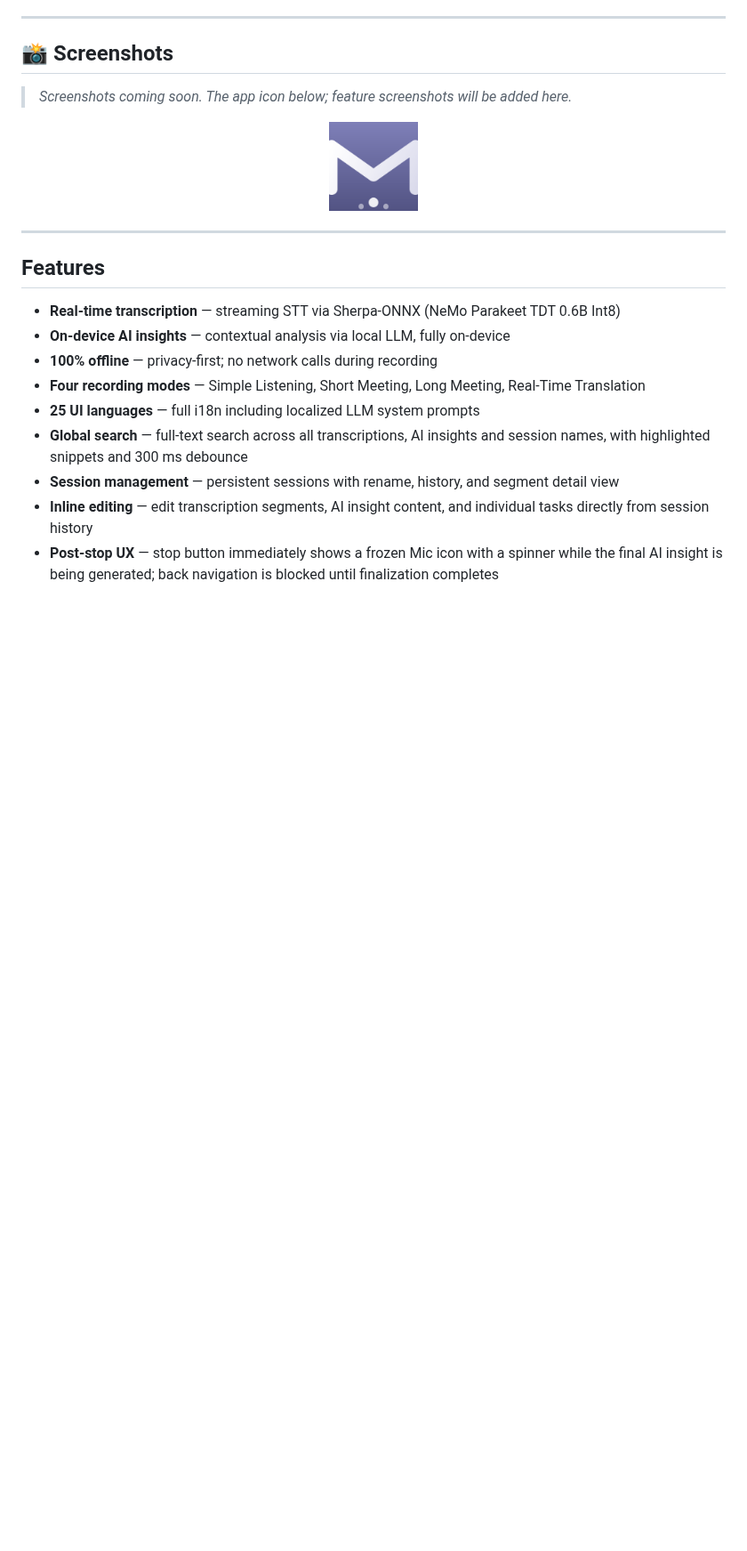
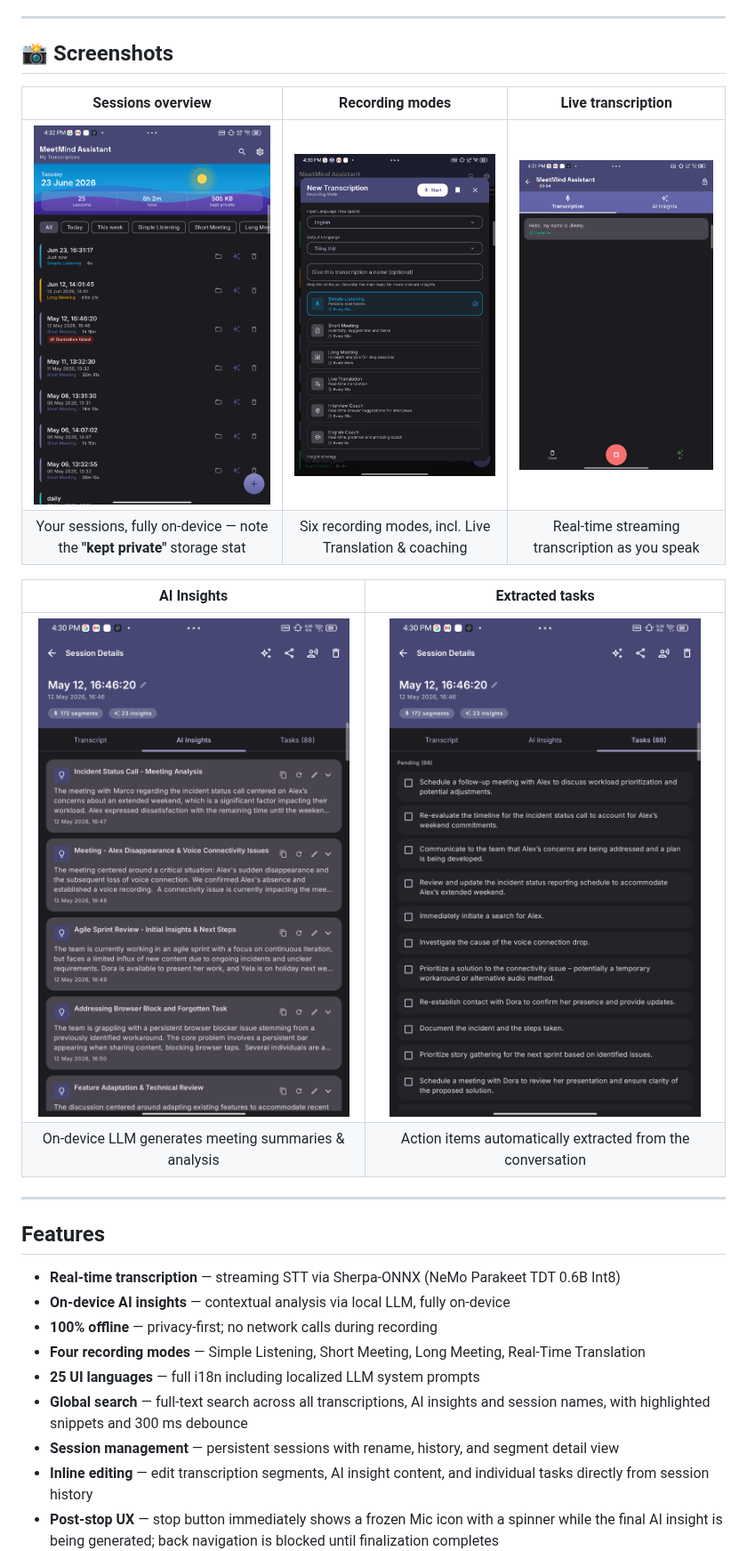
Before and after one commit to jimmycuong1412/meetmind-assistant, a Markdown page: README.md, the part around one of its changes. Shown at 89% size. GitHub-like rendering; pictures changed too: docs/images/ai-insights.png (added), docs/images/home-sessions.png (added), docs/images/live-transcription.png (added); blank space fills up the shorter version.

```diff
--- a/README.md
+++ b/README.md
@@ -39,19 +39,15 @@ MeetMind Assistant is built around a single principle: **your conversations neve
 
 ## 📸 Screenshots
 
-> _Screenshots coming soon. The app icon below; feature screenshots will be added here._
+| Sessions overview | Recording modes | Live transcription |
+|:---:|:---:|:---:|
+| ![Sessions overview](docs/images/home-sessions.png) | ![Recording modes](docs/images/recording-modes.png) | ![Live transcription](docs/images/live-transcription.png) |
+| Your sessions, fully on-device — note the **"kept private"** storage stat | Six recording modes, incl. Live Translation & coaching | Real-time streaming transcription as you speak |
 
-<p align="center">
-  <img src="docs/images/app-icon.png" alt="MeetMind Assistant" width="100">
-</p>
-
-<!--
-To add feature screenshots, drop the image files into docs/images/ and replace the block above, e.g.:
-
-| Recording | AI Insights | Global Search |
-|---|---|---|
-| ![Recording](docs/images/recording.png) | ![Insights](docs/images/insights.png) | ![Search](docs/images/search.png) |
--->
+| AI Insights | Extracted tasks |
+|:---:|:---:|
+| ![AI Insights](docs/images/ai-insights.png) | ![Tasks](docs/images/tasks.png) |
+| On-device LLM generates meeting summaries & analysis | Action items automatically extracted from the conversation |
 
 ---
 
```
Also changed, not shown: other parts of README.md (+6 -4 lines).
